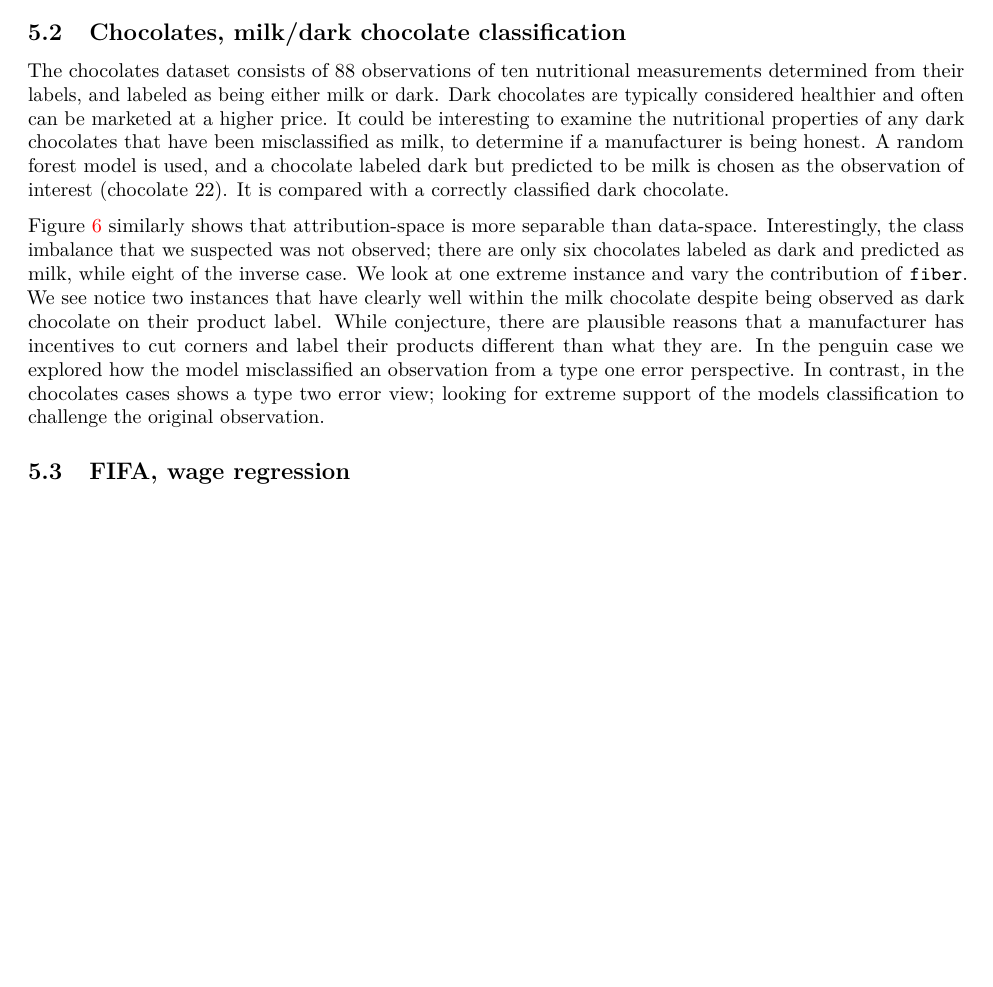
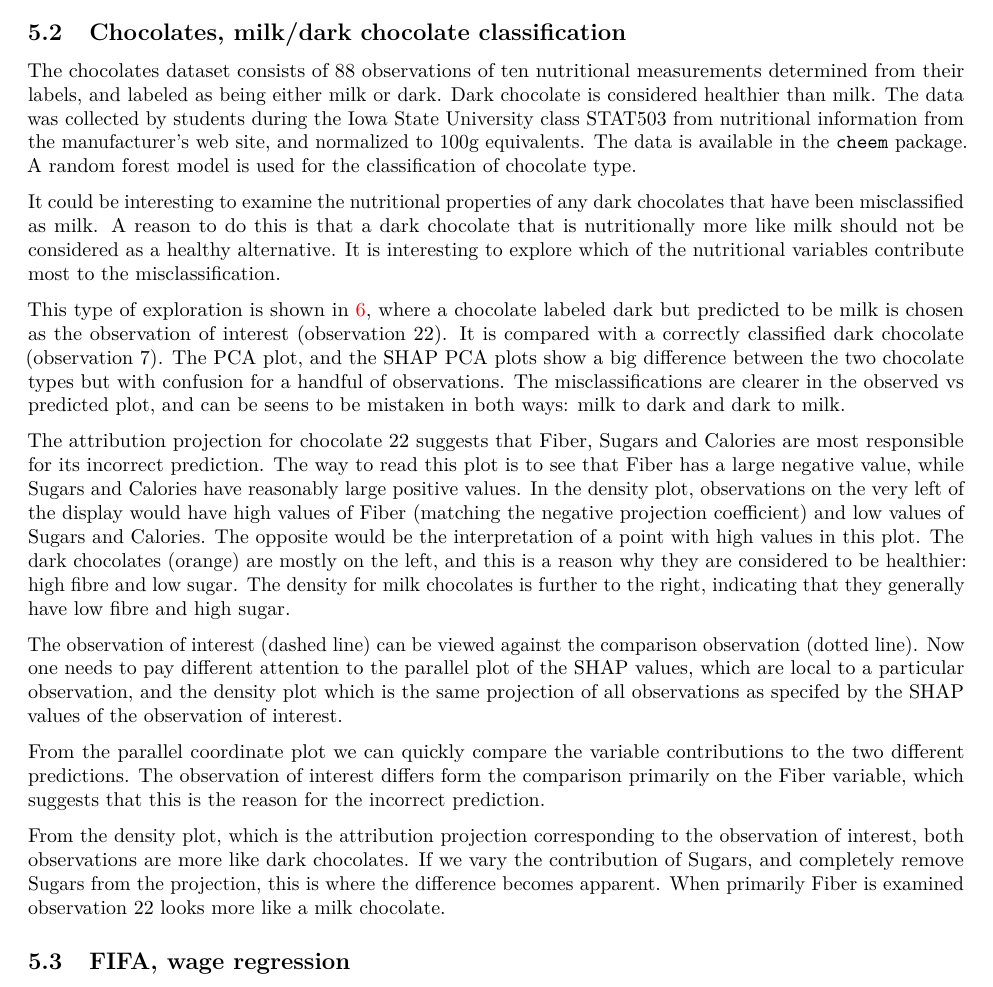
Before and after one commit to nspyrison/cheem_paper, a LaTeX paper (_paper.tex): part of page 11 of 17, cut so that both start at the same text, the shorter picture padded with empty space. Compiled offline with pdfLaTeX.

Commit message:
chocolates case study re-written

```diff
--- a/_paper.tex
+++ b/_paper.tex
@@ -365,7 +365,9 @@ The radial tour starts from the attribution projection of the misclassified obse
 \hypertarget{chocolates-milkdark-chocolate-classification}{%
 \subsection{Chocolates, milk/dark chocolate classification}\label{chocolates-milkdark-chocolate-classification}}
 
-The chocolates dataset consists of 88 observations of ten nutritional measurements determined from their labels, and labeled as being either milk or dark. Dark chocolates are typically considered healthier and often can be marketed at a higher price. It could be interesting to examine the nutritional properties of any dark chocolates that have been misclassified as milk, to determine if a manufacturer is being honest. A random forest model is used, and a chocolate labeled dark but predicted to be milk is chosen as the observation of interest (chocolate 22). It is compared with a correctly classified dark chocolate.
+The chocolates dataset consists of 88 observations of ten nutritional measurements determined from their labels, and labeled as being either milk or dark. Dark chocolate is considered healthier than milk. The data was collected by students during the Iowa State University class STAT503 from nutritional information from the manufacturer's web site, and normalized to 100g equivalents. The data is available in the \texttt{cheem} package. A random forest model is used for the classification of chocolate type.
+
+It could be interesting to examine the nutritional properties of any dark chocolates that have been misclassified as milk. A reason to do this is that a dark chocolate that is nutritionally more like milk should not be considered as a healthy alternative. It is interesting to explore which of the nutritional variables contribute most to the misclassification.
 
 
 
@@ -378,7 +380,15 @@ The chocolates dataset consists of 88 observations of ten nutritional measuremen
 \caption{Chocolates data type classification (milk or dark). We select a chocolate labeled as dark though a random forest model predicts it to be milk chocolate from the values on the nutritional label. The attribution projection already looks more like a dark chocolate than milk. We remove a 4 variables with the lowest contribution for the selected instance and vary the contribution of \texttt{fiber}. The misclassification of two instances seems improbable when sugar is near max contribution. Animated tour can be found at \href{https://github.com/nspyrison/cheem_paper/blob/main/figures/case_chocolates.mp4}{shorturl.at/dBE28}.}\label{fig:casechocolates}
 \end{figure}
 
-Figure \ref{fig:casechocolates} similarly shows that attribution-space is more separable than data-space. Interestingly, the class imbalance that we suspected was not observed; there are only six chocolates labeled as dark and predicted as milk, while eight of the inverse case. We look at one extreme instance and vary the contribution of \texttt{fiber}. We see notice two instances that have clearly well within the milk chocolate despite being observed as dark chocolate on their product label. While conjecture, there are plausible reasons that a manufacturer has incentives to cut corners and label their products different than what they are. In the penguin case we explored how the model misclassified an observation from a type one error perspective. In contrast, in the chocolates cases shows a type two error view; looking for extreme support of the models classification to challenge the original observation.
+This type of exploration is shown in \ref{fig:casechocolates}, where a chocolate labeled dark but predicted to be milk is chosen as the observation of interest (observation 22). It is compared with a correctly classified dark chocolate (observation 7). The PCA plot, and the SHAP PCA plots show a big difference between the two chocolate types but with confusion for a handful of observations. The misclassifications are clearer in the observed vs predicted plot, and can be seens to be mistaken in both ways: milk to dark and dark to milk.
+
+The attribution projection for chocolate 22 suggests that Fiber, Sugars and Calories are most responsible for its incorrect prediction. The way to read this plot is to see that Fiber has a large negative value, while Sugars and Calories have reasonably large positive values. In the density plot, observations on the very left of the display would have high values of Fiber (matching the negative projection coefficient) and low values of Sugars and Calories. The opposite would be the interpretation of a point with high values in this plot. The dark chocolates (orange) are mostly on the left, and this is a reason why they are considered to be healthier: high fibre and low sugar. The density for milk chocolates is further to the right, indicating that they generally have low fibre and high sugar.
+
+The observation of interest (dashed line) can be viewed against the comparison observation (dotted line). Now one needs to pay different attention to the parallel plot of the SHAP values, which are local to a particular observation, and the density plot which is the same projection of all observations as specifed by the SHAP values of the observation of interest.
+
+From the parallel coordinate plot we can quickly compare the variable contributions to the two different predictions. The observation of interest differs form the comparison primarily on the Fiber variable, which suggests that this is the reason for the incorrect prediction.
+
+From the density plot, which is the attribution projection corresponding to the observation of interest, both observations are more like dark chocolates. If we vary the contribution of Sugars, and completely remove Sugars from the projection, this is where the difference becomes apparent. When primarily Fiber is examined observation 22 looks more like a milk chocolate.
 
 \hypertarget{fifa-wage-regression}{%
 \subsection{FIFA, wage regression}\label{fifa-wage-regression}}
```
Also changed, not shown: 2 other files.
